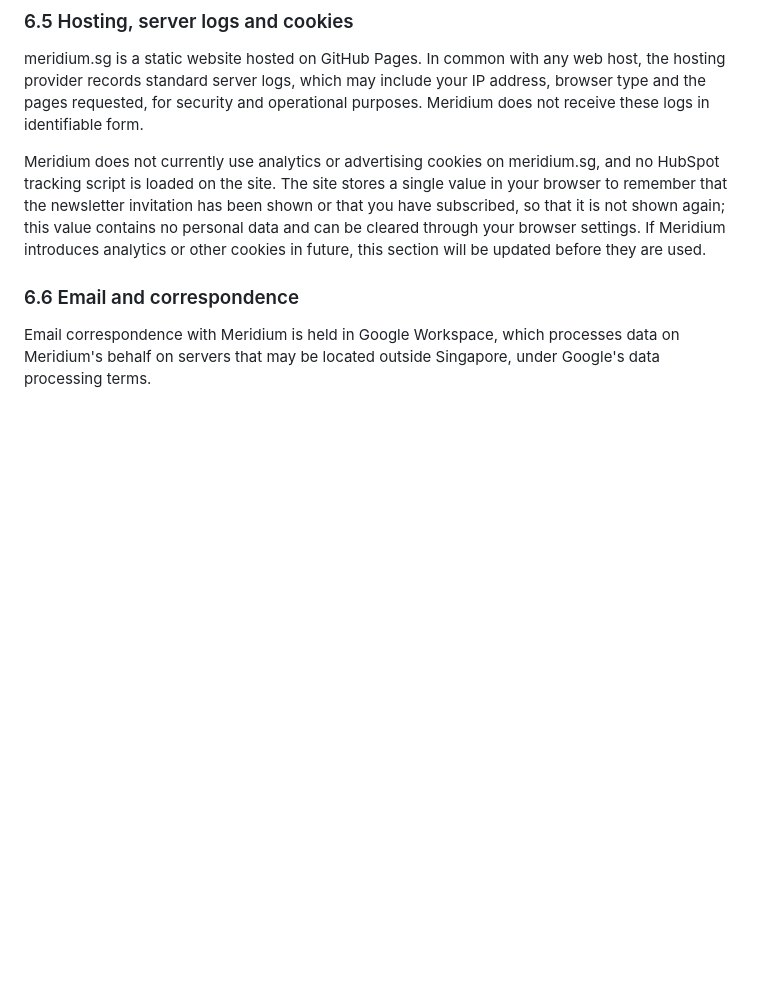
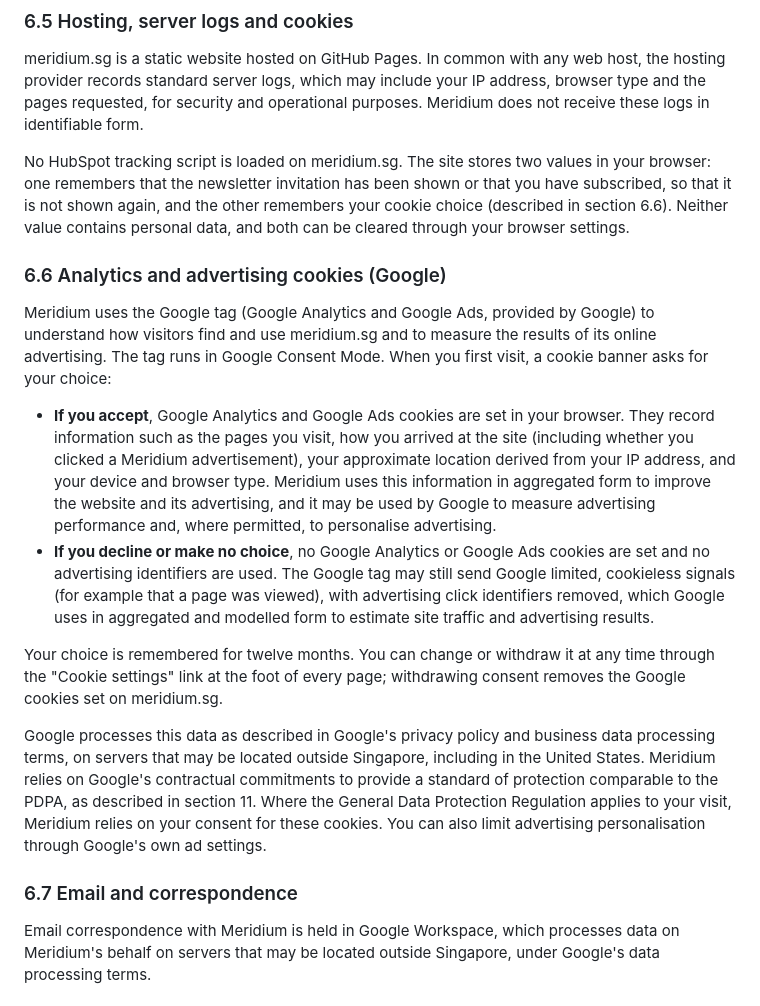
Before and after one commit to davidstepat-dot/meridium-website, a Markdown page: src/policies/data-protection-policy.md, the part around the change. Rendered like a GitHub page; blank space fills up the shorter version.

```diff
--- a/src/policies/data-protection-policy.md
+++ b/src/policies/data-protection-policy.md
@@ -125,9 +125,20 @@ The "Book a call" buttons on this website link to Calendly, a third party schedu
 
 meridium.sg is a static website hosted on GitHub Pages. In common with any web host, the hosting provider records standard server logs, which may include your IP address, browser type and the pages requested, for security and operational purposes. Meridium does not receive these logs in identifiable form.
 
-Meridium does not currently use analytics or advertising cookies on meridium.sg, and no HubSpot tracking script is loaded on the site. The site stores a single value in your browser to remember that the newsletter invitation has been shown or that you have subscribed, so that it is not shown again; this value contains no personal data and can be cleared through your browser settings. If Meridium introduces analytics or other cookies in future, this section will be updated before they are used.
+No HubSpot tracking script is loaded on meridium.sg. The site stores two values in your browser: one remembers that the newsletter invitation has been shown or that you have subscribed, so that it is not shown again, and the other remembers your cookie choice (described in section 6.6). Neither value contains personal data, and both can be cleared through your browser settings.
 
-### 6.6 Email and correspondence
+### 6.6 Analytics and advertising cookies (Google)
+
+Meridium uses the Google tag (Google Analytics and Google Ads, provided by Google) to understand how visitors find and use meridium.sg and to measure the results of its online advertising. The tag runs in Google Consent Mode. When you first visit, a cookie banner asks for your choice:
+
+- **If you accept**, Google Analytics and Google Ads cookies are set in your browser. They record information such as the pages you visit, how you arrived at the site (including whether you clicked a Meridium advertisement), your approximate location derived from your IP address, and your device and browser type. Meridium uses this information in aggregated form to improve the website and its advertising, and it may be used by Google to measure advertising performance and, where permitted, to personalise advertising.
+- **If you decline or make no choice**, no Google Analytics or Google Ads cookies are set and no advertising identifiers are used. The Google tag may still send Google limited, cookieless signals (for example that a page was viewed), with advertising click identifiers removed, which Google uses in aggregated and modelled form to estimate site traffic and advertising results.
+
+Your choice is remembered for twelve months. You can change or withdraw it at any time through the "Cookie settings" link at the foot of every page; withdrawing consent removes the Google cookies set on meridium.sg.
+
+Google processes this data as described in Google's privacy policy and business data processing terms, on servers that may be located outside Singapore, including in the United States. Meridium relies on Google's contractual commitments to provide a standard of protection comparable to the PDPA, as described in section 11. Where the General Data Protection Regulation applies to your visit, Meridium relies on your consent for these cookies. You can also limit advertising personalisation through Google's own ad settings.
+
+### 6.7 Email and correspondence
 
 Email correspondence with Meridium is held in Google Workspace, which processes data on Meridium's behalf on servers that may be located outside Singapore, under Google's data processing terms.
 
```
Also changed, not shown: src/policies/data-protection-policy.de.md (+13 -2 lines).
